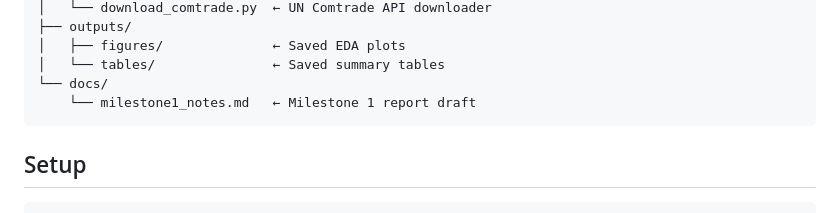
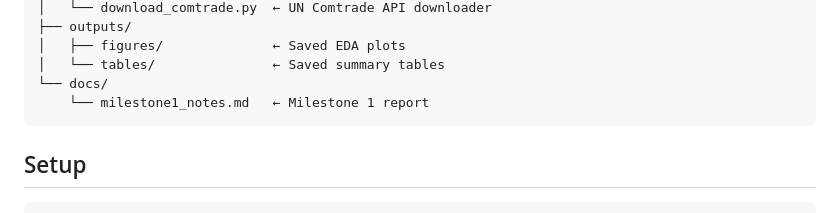
Before and after one commit to NicolasKhms/global_trade_viz, a Markdown page: README.md, the part around the change. Rendered like a GitHub page.

Commit message:
Update milestone1_notes.md description in README

````diff
--- a/README.md
+++ b/README.md
@@ -39,7 +39,7 @@ com480-trade-viz/
 │   ├── figures/              ← Saved EDA plots
 │   └── tables/               ← Saved summary tables
 └── docs/
-    └── milestone1_notes.md   ← Milestone 1 report draft
+    └── milestone1_notes.md   ← Milestone 1 report
 ```
 
 ## Setup
````
